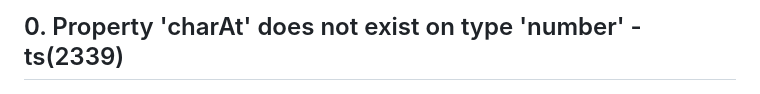
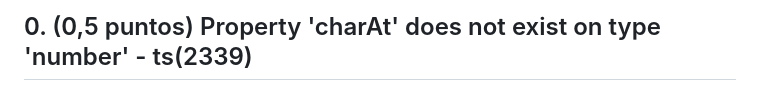
Before and after one commit to marcturu/todo-mvc, a Markdown page: PEC2_Ej1/PEC2_Ej1_respuestas_teoria.md, the part around the change. Drawn GitHub-style.

Commit message:
Minor .md style change

```diff
--- a/PEC2_Ej1/PEC2_Ej1_respuestas_teoria.md
+++ b/PEC2_Ej1/PEC2_Ej1_respuestas_teoria.md
@@ -1,4 +1,4 @@
-## 0. Property 'charAt' does not exist on type 'number' - ts(2339)
+## 0. (0,5 puntos) Property 'charAt' does not exist on type 'number' - ts(2339)
 
 ![Error ts(2339)](Error_ts(2339).png)
 
```
